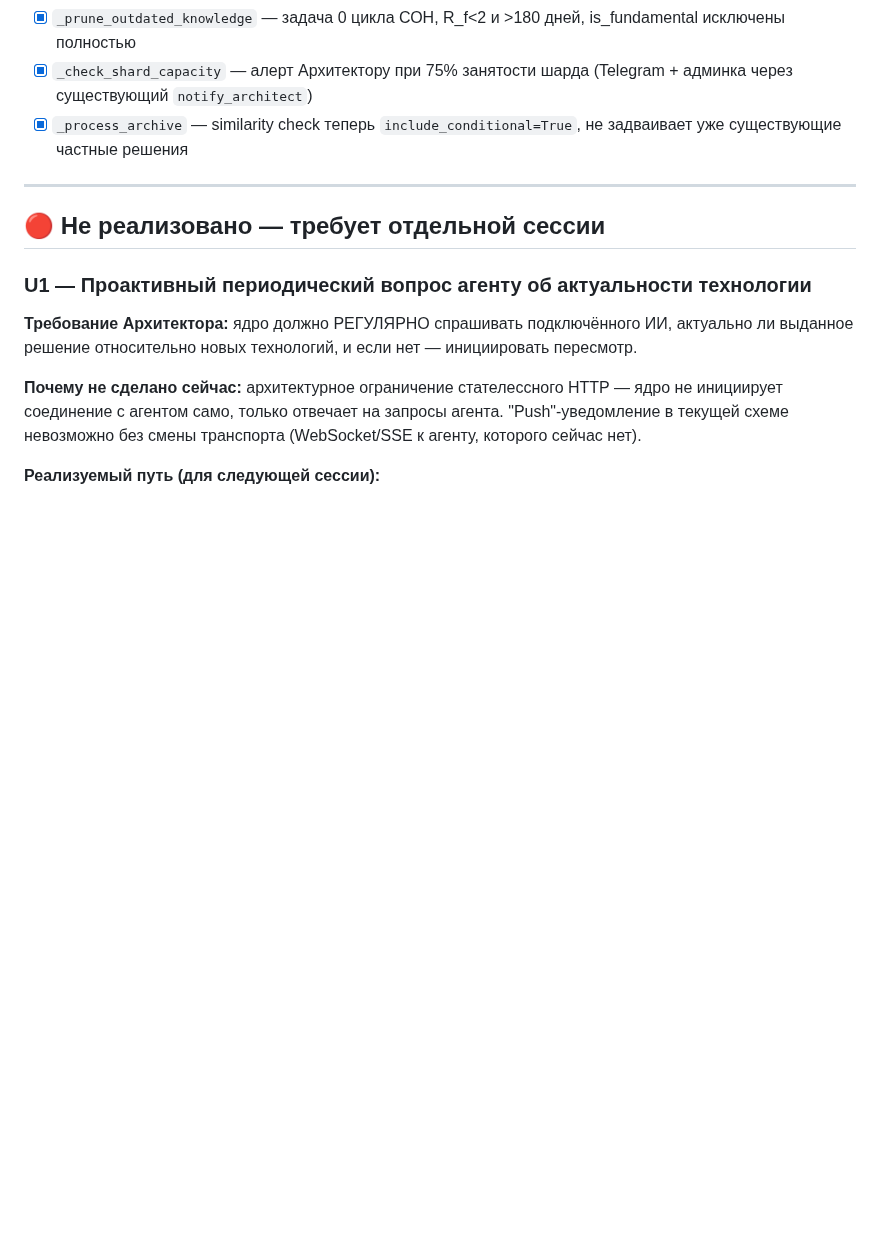
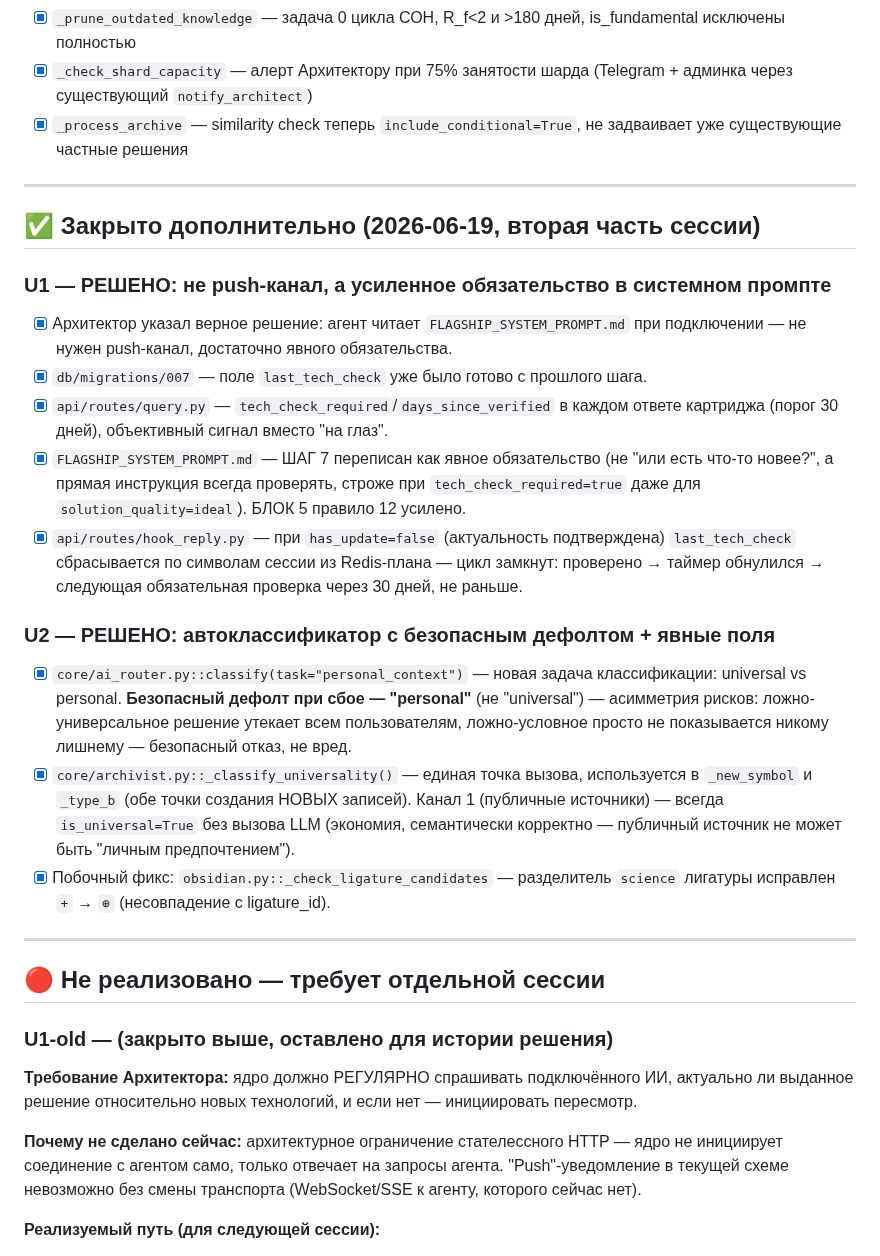
Before and after one commit to OneDimon/EVO_core, a Markdown page: AUDIT_UNIVERSAL_KNOWLEDGE.md, the part around the change. GitHub-like rendering; blank space fills up the shorter version.

Commit message:
docs: AUDIT_UNIVERSAL_KNOWLEDGE — U1 и U2 закрыты, детали решения задокументированы

```diff
--- a/AUDIT_UNIVERSAL_KNOWLEDGE.md
+++ b/AUDIT_UNIVERSAL_KNOWLEDGE.md
@@ -20,9 +20,42 @@
 
 ---
 
+## ✅ Закрыто дополнительно (2026-06-19, вторая часть сессии)
+
+### U1 — РЕШЕНО: не push-канал, а усиленное обязательство в системном промпте
+- [x] Архитектор указал верное решение: агент читает `FLAGSHIP_SYSTEM_PROMPT.md`
+  при подключении — не нужен push-канал, достаточно явного обязательства.
+- [x] `db/migrations/007` — поле `last_tech_check` уже было готово с прошлого шага.
+- [x] `api/routes/query.py` — `tech_check_required`/`days_since_verified` в
+  каждом ответе картриджа (порог 30 дней), объективный сигнал вместо "на глаз".
+- [x] `FLAGSHIP_SYSTEM_PROMPT.md` — ШАГ 7 переписан как явное обязательство
+  (не "или есть что-то новее?", а прямая инструкция всегда проверять,
+  строже при `tech_check_required=true` даже для `solution_quality=ideal`).
+  БЛОК 5 правило 12 усилено.
+- [x] `api/routes/hook_reply.py` — при `has_update=false` (актуальность
+  подтверждена) `last_tech_check` сбрасывается по символам сессии из
+  Redis-плана — цикл замкнут: проверено → таймер обнулился → следующая
+  обязательная проверка через 30 дней, не раньше.
+
+### U2 — РЕШЕНО: автоклассификатор с безопасным дефолтом + явные поля
+- [x] `core/ai_router.py::classify(task="personal_context")` — новая задача
+  классификации: universal vs personal. **Безопасный дефолт при сбое —
+  "personal"** (не "universal") — асимметрия рисков: ложно-универсальное
+  решение утекает всем пользователям, ложно-условное просто не показывается
+  никому лишнему — безопасный отказ, не вред.
+- [x] `core/archivist.py::_classify_universality()` — единая точка вызова,
+  используется в `_new_symbol` и `_type_b` (обе точки создания НОВЫХ записей).
+  Канал 1 (публичные источники) — всегда `is_universal=True` без вызова LLM
+  (экономия, семантически корректно — публичный источник не может быть
+  "личным предпочтением").
+- [x] Побочный фикс: `obsidian.py::_check_ligature_candidates` — разделитель
+  `science` лигатуры исправлен `+` → `⊕` (несовпадение с ligature_id).
+
+---
+
 ## 🔴 Не реализовано — требует отдельной сессии
 
-### U1 — Проактивный периодический вопрос агенту об актуальности технологии
+### U1-old — (закрыто выше, оставлено для истории решения)
 
 **Требование Архитектора:** ядро должно РЕГУЛЯРНО спрашивать подключённого
 ИИ, актуально ли выданное решение относительно новых технологий, и если
```
